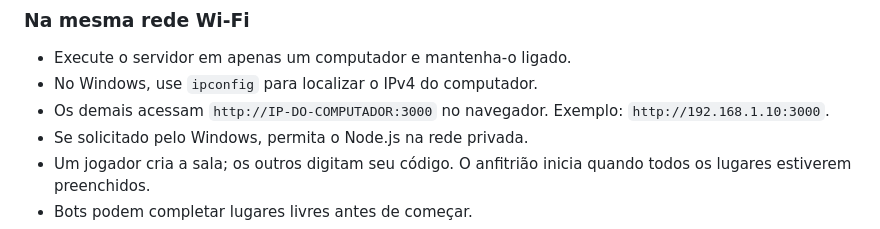
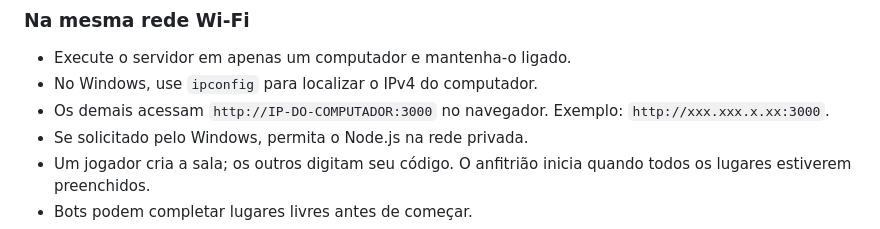
Before and after one commit to LucasKlippel/MESA-DE-BAR, a Markdown page: README.md, the part around the change. Drawn GitHub-style.

```diff
--- a/README.md
+++ b/README.md
@@ -24,7 +24,7 @@ Em Linux/macOS: execute `node server.mjs` na pasta do projeto.
 
 - Execute o servidor em apenas um computador e mantenha-o ligado.
 - No Windows, use `ipconfig` para localizar o IPv4 do computador.
-- Os demais acessam `http://IP-DO-COMPUTADOR:3000` no navegador. Exemplo: `http://192.168.1.10:3000`.
+- Os demais acessam `http://IP-DO-COMPUTADOR:3000` no navegador. Exemplo: `http://xxx.xxx.x.xx:3000`.
 - Se solicitado pelo Windows, permita o Node.js na rede privada.
 - Um jogador cria a sala; os outros digitam seu código. O anfitrião inicia quando todos os lugares estiverem preenchidos.
 - Bots podem completar lugares livres antes de começar.
```
